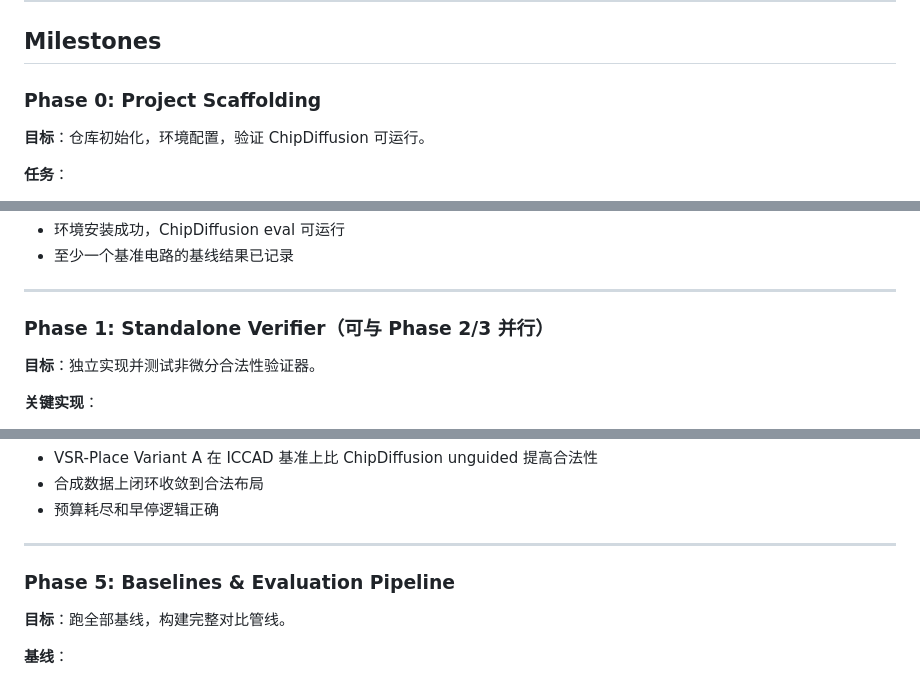
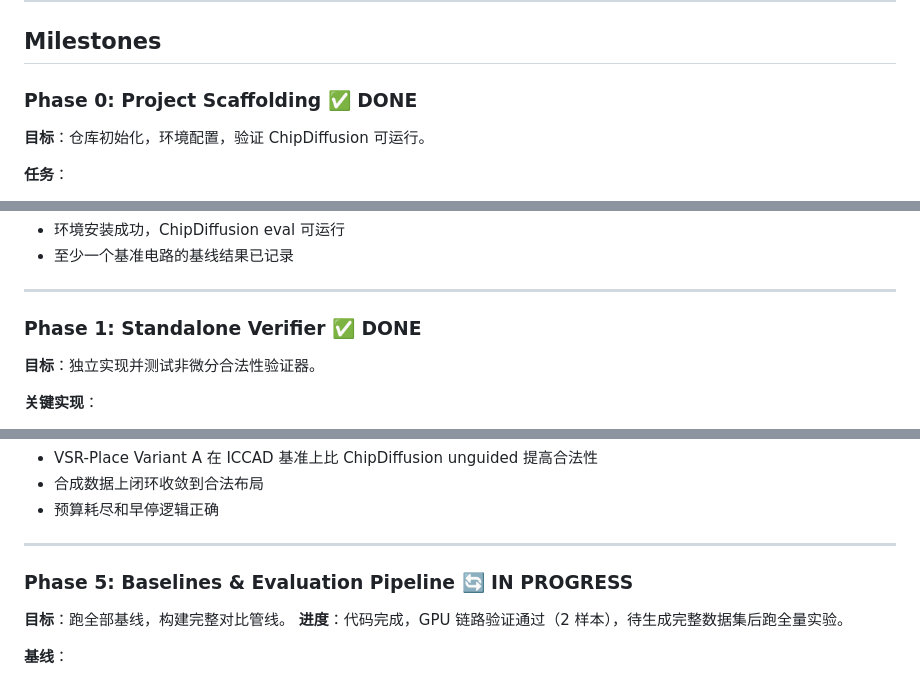
Before and after one commit to moyunxiang/VSR-Place, a Markdown page: plan.md, 3 parts joined by grey strips. GitHub-like rendering.

```diff
--- a/plan.md
+++ b/plan.md
@@ -83,7 +83,7 @@ vsr_place/
 
 ## Milestones
 
-### Phase 0: Project Scaffolding
+### Phase 0: Project Scaffolding ✅ DONE
 
 **目标**：仓库初始化，环境配置，验证 ChipDiffusion 可运行。
 
@@ -103,7 +103,7 @@ vsr_place/
 
 ---
 
-### Phase 1: Standalone Verifier（可与 Phase 2/3 并行）
+### Phase 1: Standalone Verifier ✅ DONE
 
 **目标**：独立实现并测试非微分合法性验证器。
 
@@ -184,9 +184,10 @@ vsr_place/
 
 ---
 
-### Phase 5: Baselines & Evaluation Pipeline
+### Phase 5: Baselines & Evaluation Pipeline 🔄 IN PROGRESS
 
 **目标**：跑全部基线，构建完整对比管线。
+**进度**：代码完成，GPU 链路验证通过（2 样本），待生成完整数据集后跑全量实验。
 
 **基线**：
 1. ChipDiffusion (unguided)
```
Also changed, not shown: other parts of plan.md (+3 -3 lines), log.md (+26 -0 lines).
